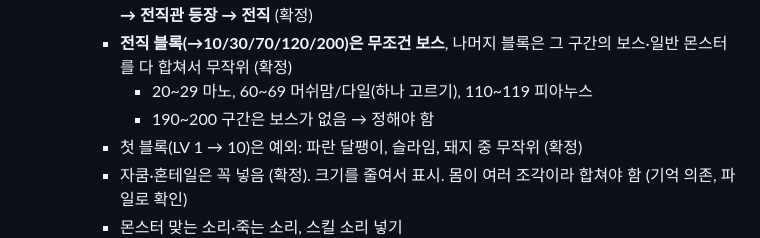
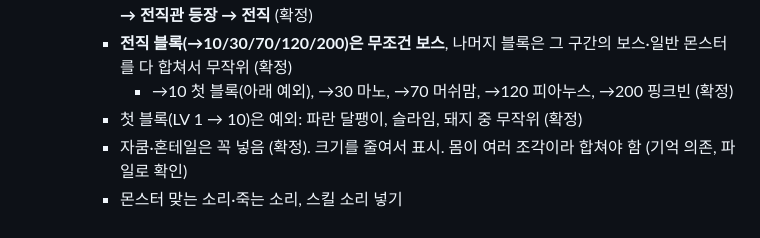
Before and after one commit to eturn03/repo, a Markdown page: ROADMAP.md, the part around the change. GitHub-like rendering.

Commit message:
Roadmap: job-block bosses fixed (Mano, Mushmom, Pianus, Pink Bean)
Co-Authored-By: Claude Opus 5.5 <noreply@anthropic.com>
Claude-Session: https://claude.ai/code/session_01HPfg5yNjKFghhKCsqUu37A

```diff
--- a/ROADMAP.md
+++ b/ROADMAP.md
@@ -43,8 +43,7 @@
     - 블록 하나 = 10레벨이라 **구간마다 하루 한 번만 싸움**. 블록이 끝나기 전 레벨의 구간 몬스터를 잡음 (LV 10에서 시작한 블록 → 10~19 몬스터)
     - 전직 레벨로 가는 블록(→30/70/120/200, 20~29·60~69·110~119·190~200 구간): **사냥 → 전직관 등장 → 전직** (확정)
     - **전직 블록(→10/30/70/120/200)은 무조건 보스**, 나머지 블록은 그 구간의 보스·일반 몬스터를 다 합쳐서 무작위 (확정)
-      - 20~29 마노, 60~69 머쉬맘/다일(하나 고르기), 110~119 피아누스
-      - 190~200 구간은 보스가 없음 → 정해야 함
+      - →10 첫 블록(아래 예외), →30 마노, →70 머쉬맘, →120 피아누스, →200 핑크빈 (확정)
     - 첫 블록(LV 1 → 10)은 예외: 파란 달팽이, 슬라임, 돼지 중 무작위 (확정)
     - 자쿰·혼테일은 꼭 넣음 (확정). 크기를 줄여서 표시. 몸이 여러 조각이라 합쳐야 함 (기억 의존, 파일로 확인)
     - 몬스터 맞는 소리·죽는 소리, 스킬 소리 넣기
```
